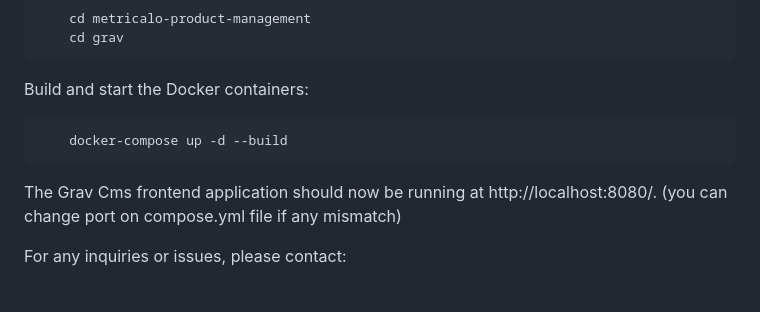
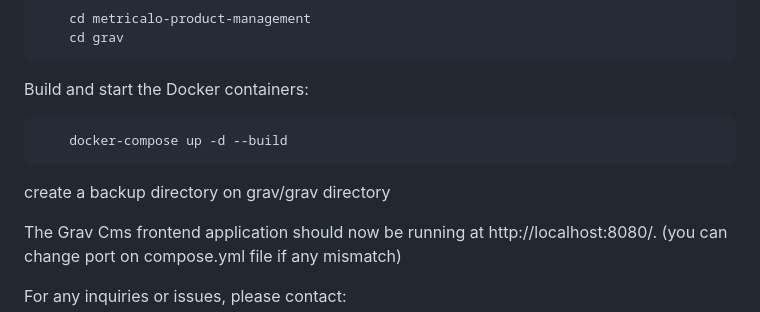
Before and after one commit to Shaon99/Metricalo-product-management, a Markdown page: README.md, the part around the change. Drawn GitHub-style; blank space fills up the shorter version.

````diff
--- a/README.md
+++ b/README.md
@@ -106,6 +106,8 @@ Build and start the Docker containers:
 ```bash
     docker-compose up -d --build
 ```
+create a backup directory on grav/grav directory
+
 The Grav Cms frontend application should now be running at http://localhost:8080/. (you can change port on compose.yml file if any mismatch)
 
 
````
